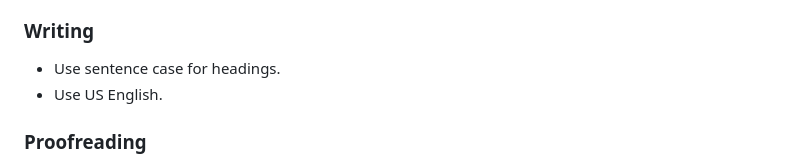
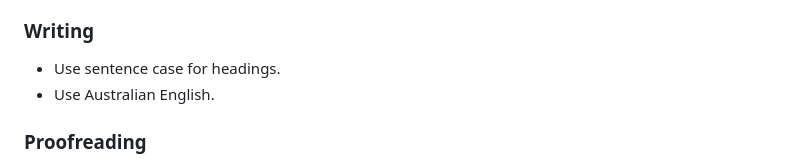
Before and after one commit to robjhyndman/weird, a Markdown page: .claude/CLAUDE.md, the part around the change. GitHub-like rendering.

Commit message:
Updated claude instructions

```diff
--- a/.claude/CLAUDE.md
+++ b/.claude/CLAUDE.md
@@ -85,7 +85,7 @@ air format .
 ### Writing
 
 - Use sentence case for headings.
-- Use US English.
+- Use Australian English.
 
 ### Proofreading
 
```
